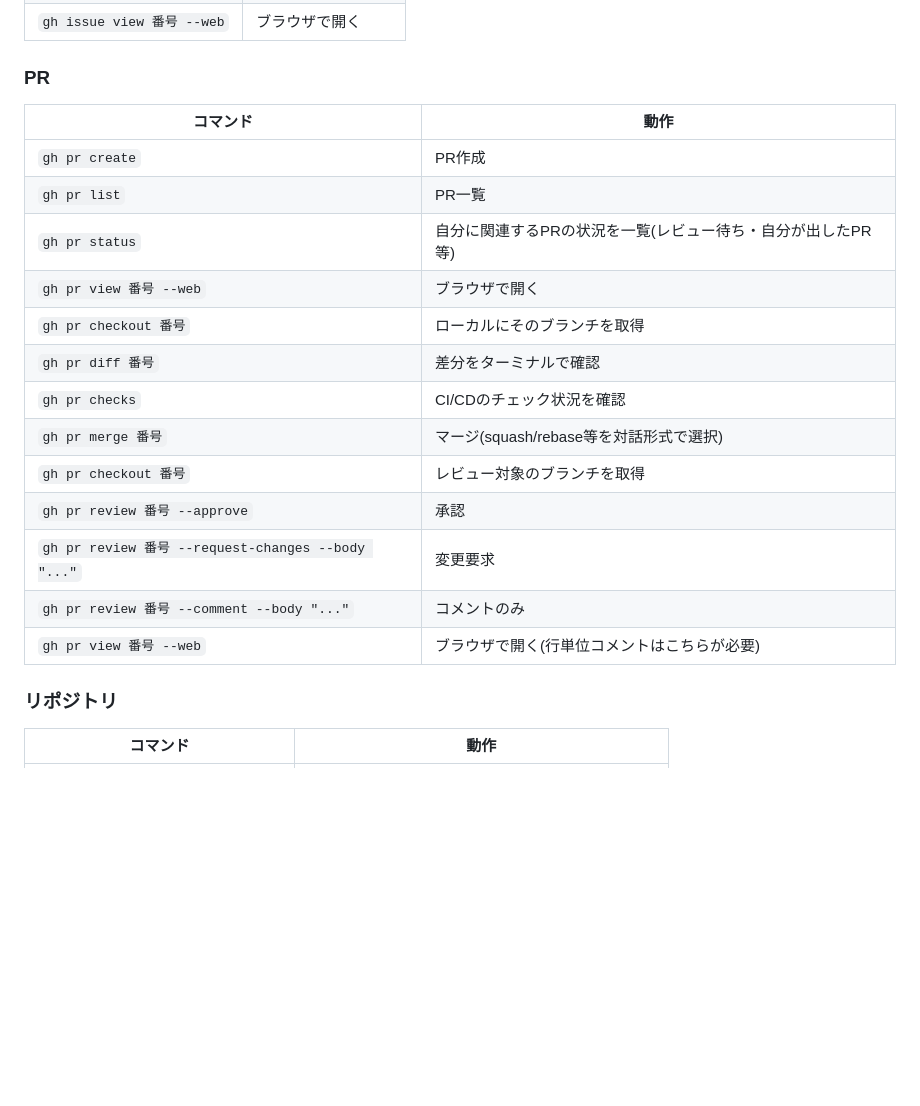
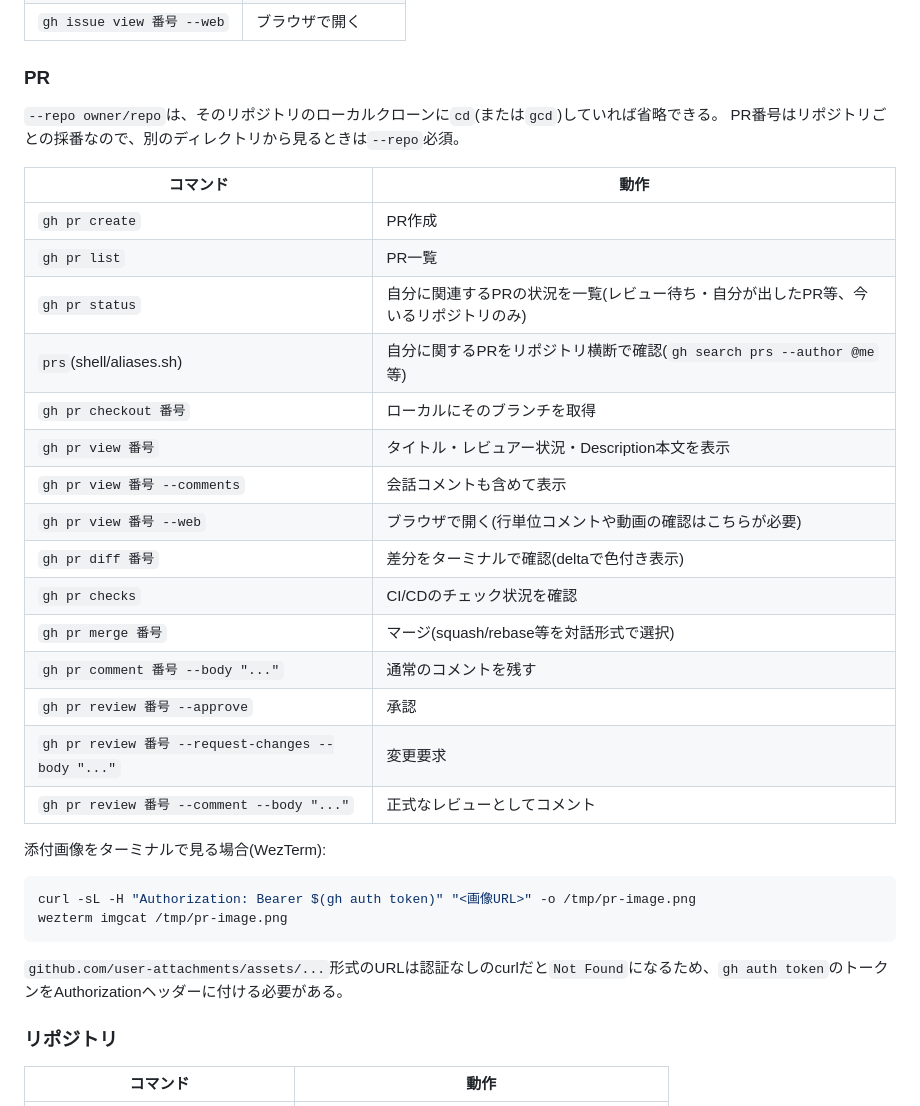
Before and after one commit to ShisatoYano/dotfiles, a Markdown page: docs/git-cheatsheet.md, the part around the change. GitHub-like rendering; blank space fills up the shorter version.

Commit message:
docs: ✏️ added commands to review pr on terminal

````diff
--- a/docs/git-cheatsheet.md
+++ b/docs/git-cheatsheet.md
@@ -51,21 +51,33 @@
 | `gh issue view 番号 --web` | ブラウザで開く |
 
 ### PR
+`--repo owner/repo`は、そのリポジトリのローカルクローンに`cd`(または`gcd`)していれば省略できる。
+PR番号はリポジトリごとの採番なので、別のディレクトリから見るときは`--repo`必須。
+
 | コマンド | 動作 |
 |---|---|
 | `gh pr create` | PR作成 |
 | `gh pr list` | PR一覧 |
-| `gh pr status` | 自分に関連するPRの状況を一覧(レビュー待ち・自分が出したPR等) |
-| `gh pr view 番号 --web` | ブラウザで開く |
+| `gh pr status` | 自分に関連するPRの状況を一覧(レビュー待ち・自分が出したPR等、今いるリポジトリのみ) |
+| `prs`(shell/aliases.sh) | 自分に関するPRをリポジトリ横断で確認(`gh search prs --author @me`等) |
 | `gh pr checkout 番号` | ローカルにそのブランチを取得 |
-| `gh pr diff 番号` | 差分をターミナルで確認 |
+| `gh pr view 番号` | タイトル・レビュアー状況・Description本文を表示 |
+| `gh pr view 番号 --comments` | 会話コメントも含めて表示 |
+| `gh pr view 番号 --web` | ブラウザで開く(行単位コメントや動画の確認はこちらが必要) |
+| `gh pr diff 番号` | 差分をターミナルで確認(deltaで色付き表示) |
 | `gh pr checks` | CI/CDのチェック状況を確認 |
 | `gh pr merge 番号` | マージ(squash/rebase等を対話形式で選択) |
-| `gh pr checkout 番号` | レビュー対象のブランチを取得 |
+| `gh pr comment 番号 --body "..."` | 通常のコメントを残す |
 | `gh pr review 番号 --approve` | 承認 |
 | `gh pr review 番号 --request-changes --body "..."` | 変更要求 |
-| `gh pr review 番号 --comment --body "..."` | コメントのみ |
-| `gh pr view 番号 --web` | ブラウザで開く(行単位コメントはこちらが必要) |
+| `gh pr review 番号 --comment --body "..."` | 正式なレビューとしてコメント |
+
+添付画像をターミナルで見る場合(WezTerm):
+```bash
+curl -sL -H "Authorization: Bearer $(gh auth token)" "<画像URL>" -o /tmp/pr-image.png
+wezterm imgcat /tmp/pr-image.png
+```
+`github.com/user-attachments/assets/...`形式のURLは認証なしのcurlだと`Not Found`になるため、`gh auth token`のトークンをAuthorizationヘッダーに付ける必要がある。
 
 ### リポジトリ
 | コマンド | 動作 |
````
